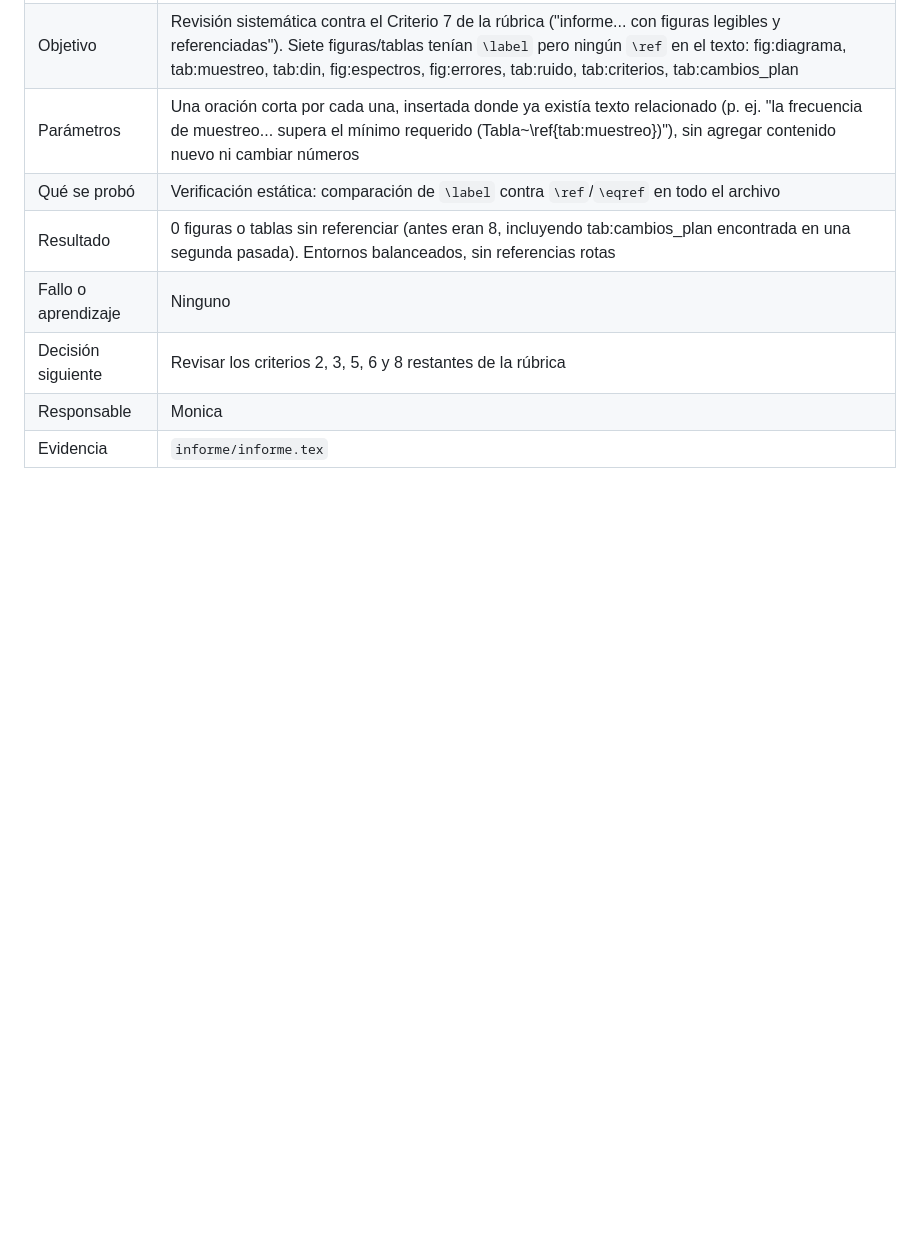
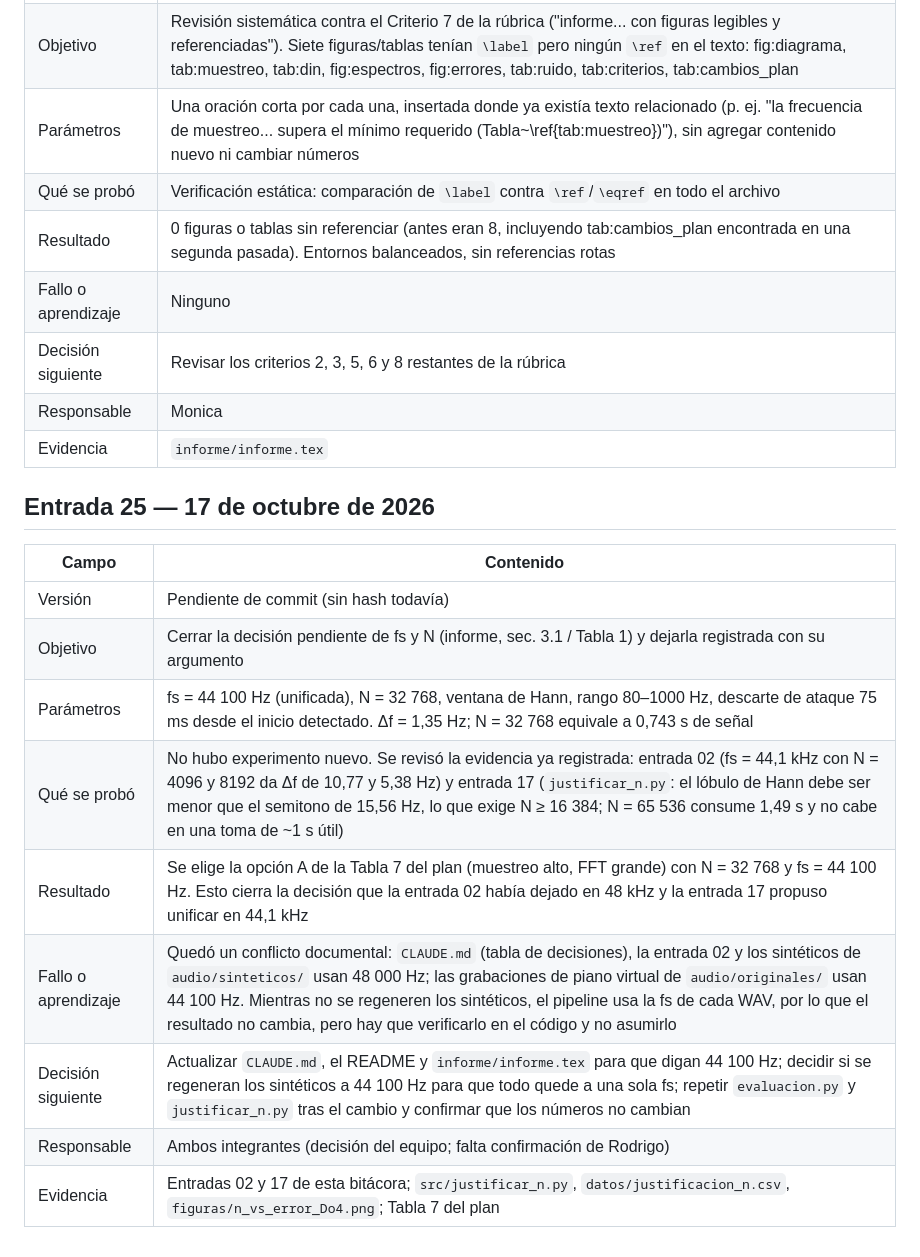
Before and after one commit to monii2408/proyecto_integrador_6_fase1, a Markdown page: bitacora/bitacora.md, the part around the change. Rendered like a GitHub page; blank space fills up the shorter version.

Commit message:
Registra entrada 25 de bitacora: fs 44100 Hz y N 32768
Co-Authored-By: Claude Haiku 5.5 <noreply@anthropic.com>

```diff
--- a/bitacora/bitacora.md
+++ b/bitacora/bitacora.md
@@ -366,3 +366,17 @@ con sus parámetros, resultados, fallos y aprendizajes. **Se registra también l
 | Decisión siguiente | Revisar los criterios 2, 3, 5, 6 y 8 restantes de la rúbrica |
 | Responsable | Monica |
 | Evidencia | `informe/informe.tex` |
+
+## Entrada 25 — 17 de octubre de 2026
+
+| Campo | Contenido |
+|---|---|
+| Versión | Pendiente de commit (sin hash todavía) |
+| Objetivo | Cerrar la decisión pendiente de fs y N (informe, sec. 3.1 / Tabla 1) y dejarla registrada con su argumento |
+| Parámetros | fs = 44 100 Hz (unificada), N = 32 768, ventana de Hann, rango 80–1000 Hz, descarte de ataque 75 ms desde el inicio detectado. Δf = 1,35 Hz; N = 32 768 equivale a 0,743 s de señal |
+| Qué se probó | No hubo experimento nuevo. Se revisó la evidencia ya registrada: entrada 02 (fs = 44,1 kHz con N = 4096 y 8192 da Δf de 10,77 y 5,38 Hz) y entrada 17 (`justificar_n.py`: el lóbulo de Hann debe ser menor que el semitono de 15,56 Hz, lo que exige N ≥ 16 384; N = 65 536 consume 1,49 s y no cabe en una toma de ~1 s útil) |
+| Resultado | Se elige la opción A de la Tabla 7 del plan (muestreo alto, FFT grande) con N = 32 768 y fs = 44 100 Hz. Esto cierra la decisión que la entrada 02 había dejado en 48 kHz y la entrada 17 propuso unificar en 44,1 kHz |
+| Fallo o aprendizaje | Quedó un conflicto documental: `CLAUDE.md` (tabla de decisiones), la entrada 02 y los sintéticos de `audio/sinteticos/` usan 48 000 Hz; las grabaciones de piano virtual de `audio/originales/` usan 44 100 Hz. Mientras no se regeneren los sintéticos, el pipeline usa la fs de cada WAV, por lo que el resultado no cambia, pero hay que verificarlo en el código y no asumirlo |
+| Decisión siguiente | Actualizar `CLAUDE.md`, el README y `informe/informe.tex` para que digan 44 100 Hz; decidir si se regeneran los sintéticos a 44 100 Hz para que todo quede a una sola fs; repetir `evaluacion.py` y `justificar_n.py` tras el cambio y confirmar que los números no cambian |
+| Responsable | Ambos integrantes (decisión del equipo; falta confirmación de Rodrigo) |
+| Evidencia | Entradas 02 y 17 de esta bitácora; `src/justificar_n.py`, `datos/justificacion_n.csv`, `figuras/n_vs_error_Do4.png`; Tabla 7 del plan |
```
